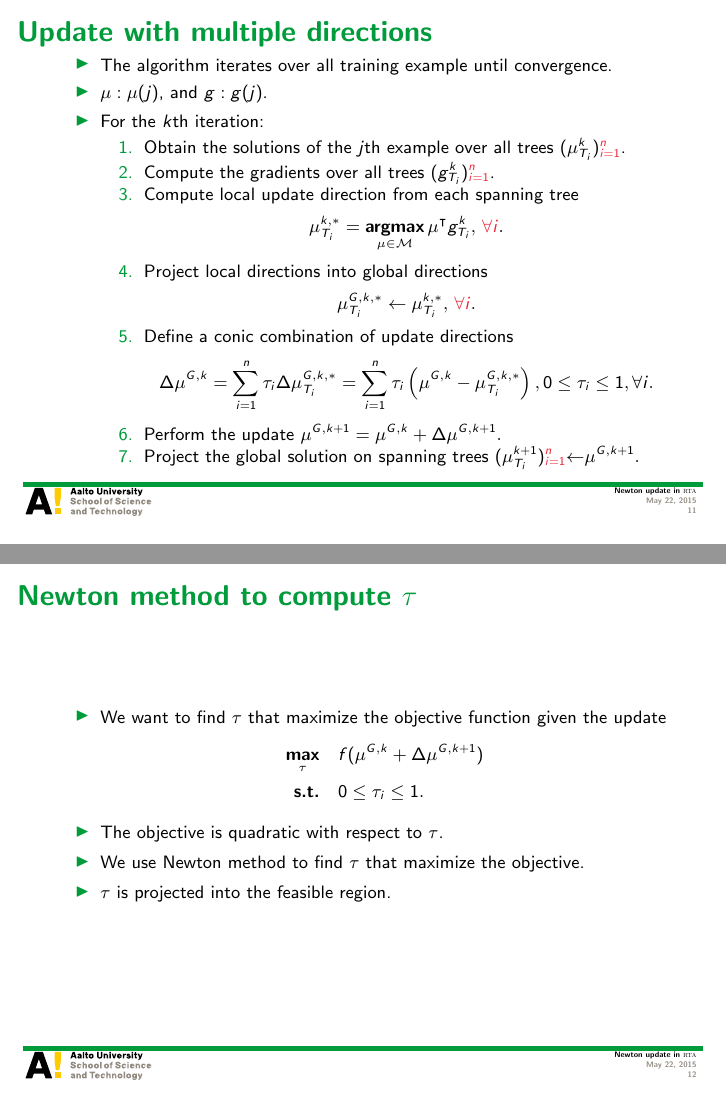
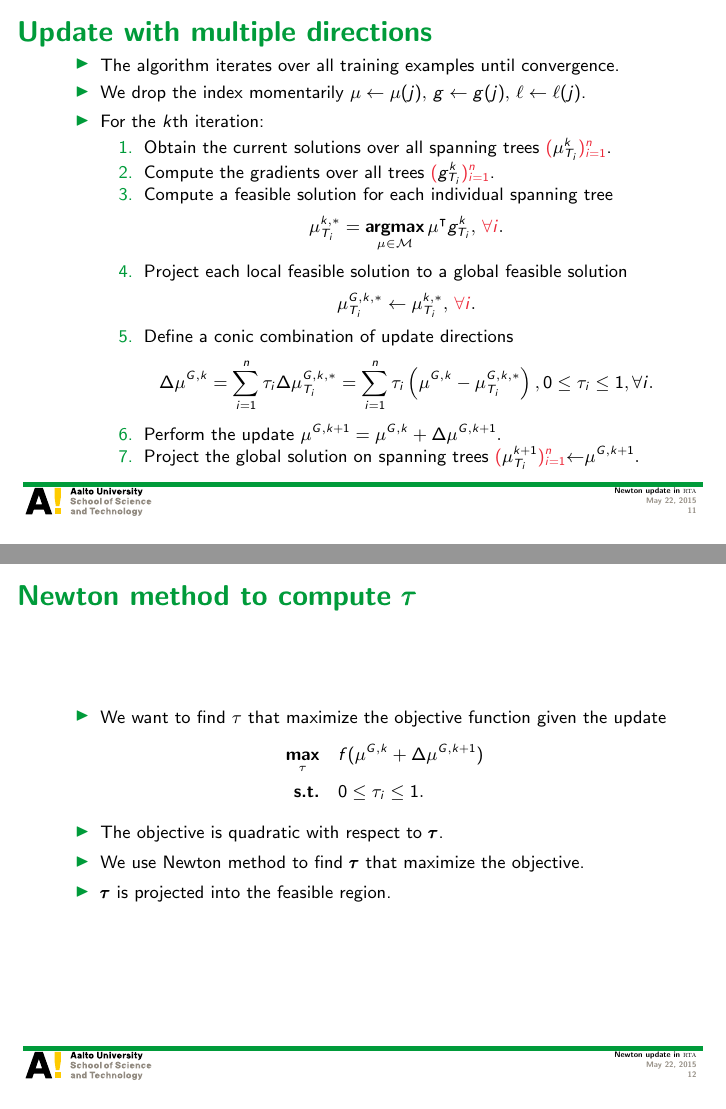
Before and after one commit to hongyusu/Posters_and_Presentations, LaTeX slides (Presentations/group_meeting_20150522/example.tex, which reads Presentations/group_meeting_20150522/slide_macro_su.tex): pages 11 and 12 of 25, joined at a grey line. Compiled offline with pdfLaTeX.

Commit message:
revision in newton update

```diff
--- a/Presentations/group_meeting_20150522/example.tex
+++ b/Presentations/group_meeting_20150522/example.tex
@@ -237,20 +237,19 @@ Aalto University
 	\end{itemize}
 \end{frame}
 
-
 \begin{frame}{Update with multiple directions}
 	\begin{itemize}\footnotesize
-		\item The algorithm iterates over all training example until convergence.
-		\item $\vmu:\vmu(j)$, and $g:g(j)$.
+		\item The algorithm iterates over all training examples until convergence.
+		\item We drop the index momentarily $\mu\leftarrow\mu(j),\,g\leftarrow g(j),\,\ell\leftarrow\ell(j)$.
 		\item For the $k$th iteration:
 		\begin{enumerate}\footnotesize
-			\item Obtain the solutions of the $j$th example over all trees $(\vmu_{T_i}^k){\color{aaltored}_{i=1}^n}$.
-			\item Compute the gradients over all trees $(g_{T_i}^k){\color{aaltored}_{i=1}^n}$.
-			\item Compute local update direction from each spanning tree
+			\item Obtain the current solutions over all spanning trees ${\color{aaltored}(}\vmu_{T_i}^k{\color{aaltored})_{i=1}^n}$.
+			\item Compute the gradients over all trees ${\color{aaltored}(}g_{T_i}^k{\color{aaltored})_{i=1}^n}$.
+			\item Compute a feasible solution for each individual spanning tree
 			\begin{align*}
 				{\vmu}_{T_i}^{k,*} = \underset{\vmu\in\Mcal}{\argmax}\,\vmu\tp g_{T_i}^k,\,{\color{aaltored}\forall i}.
 			\end{align*}
-			\item Project local directions into global directions
+			\item Project each local feasible solution to a global feasible solution
 			\begin{align*}
 				{\vmu}_{T_i}^{G,k,*} \leftarrow {\vmu}_{T_i}^{k,*},\,{\color{aaltored}\forall i}.
 			\end{align*}
@@ -259,13 +258,13 @@ Aalto University
 				\Delta{\vmu}^{G,k} = \sum_{i=1}^{n}\tau_i \Delta{\vmu}_{T_i}^{G,k,*} = \sum_{i=1}^{n}\tau_i \left({\vmu}^{G,k} -{\vmu}_{T_i}^{G,k,*}\right), 0\le\tau_i\le1,\forall i.
 			\end{align*}
 			\item Perform the update $\vmu^{G,k+1} = \vmu^{G,k} + \Delta{\vmu}^{G,k+1}.$
-			\item Project the global solution on spanning trees $(\vmu_{T_i}^{k+1}){\color{aaltored}_{i=1}^{n}}{\leftarrow}\vmu^{G,k+1}.$
+			\item Project the global solution on spanning trees ${\color{aaltored}(}\vmu_{T_i}^{k+1}{\color{aaltored})_{i=1}^n}{\leftarrow}\vmu^{G,k+1}.$
 		\end{enumerate}
 	\end{itemize}
 \end{frame}
 
 
-\begin{frame}{Newton method to compute $\tau$}
+\begin{frame}{Newton method to compute $\vtau$}
 	\begin{itemize}\footnotesize
 		\item We want to find $\tau$ that maximize the objective function given the update
 		% \begin{align*}\footnotesize
@@ -276,9 +275,9 @@ Aalto University
 			\underset{\tau}{\maximize} & \quad f(\vmu^{G,k} + \Delta{\vmu}^{G,k+1})\\
 			\st & \quad 0\le\tau_i\le1.
 		\end{align*}
-		\item The objective is quadratic with respect to $\tau$.
-		\item We use Newton method to find $\tau$ that maximize the objective.
-		\item $\tau$ is projected into the feasible region.
+		\item The objective is quadratic with respect to $\vtau$.
+		\item We use Newton method to find $\vtau$ that maximize the objective.
+		\item $\vtau$ is projected into the feasible region.
 	\end{itemize}
 \end{frame}
 
--- a/Presentations/group_meeting_20150522/slide_macro_su.tex
+++ b/Presentations/group_meeting_20150522/slide_macro_su.tex
@@ -139,6 +139,7 @@
 \newcommand{\vzero}{\mathbf {0}}
 \newcommand{\vell}{\pmb {\ell}}
 \newcommand{\vxi}{\pmb{\xi}}
+\newcommand{\vtau}{\pmb{\tau}}
 
 %-------------------
 %
```
